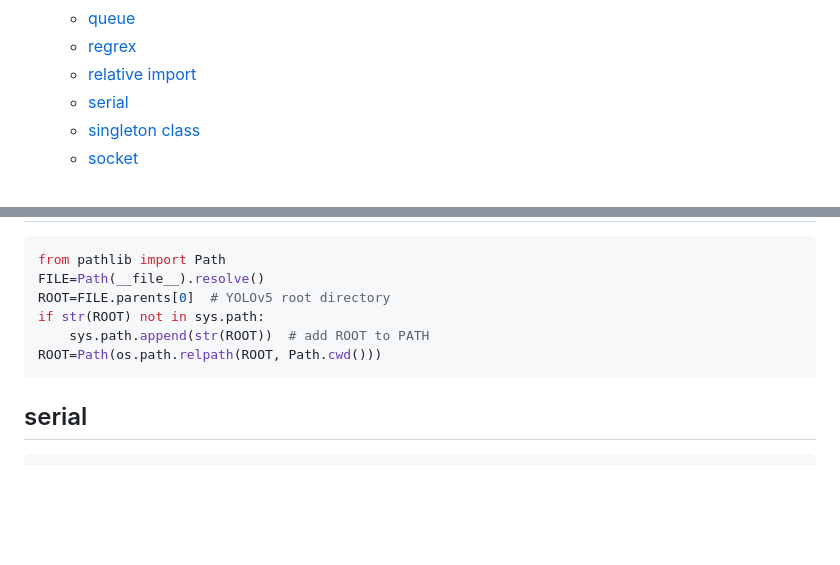
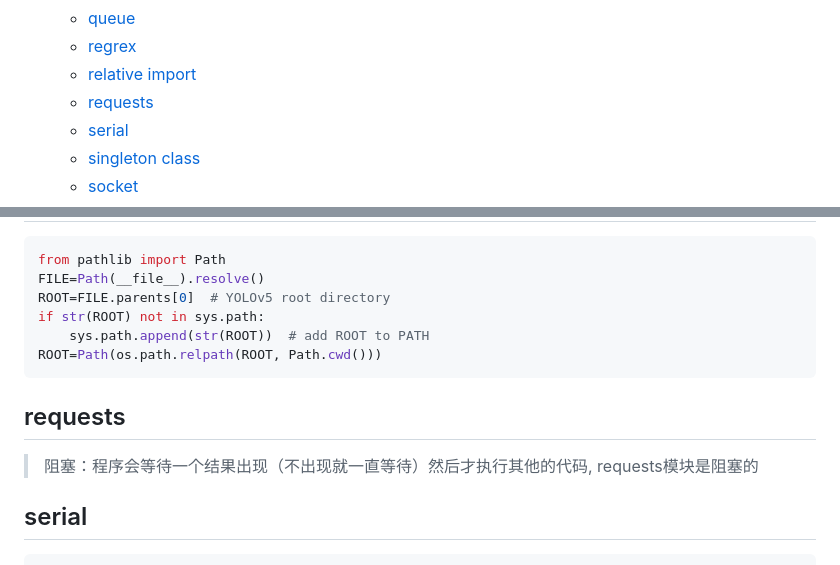
Before and after one commit to maple24/Notes, a Markdown page: Python/README.md, 2 parts joined by grey strips. Drawn GitHub-style; blank space fills up the shorter version.

````diff
--- a/Python/README.md
+++ b/Python/README.md
@@ -39,6 +39,7 @@
   - [queue](#queue)
   - [regrex](#regrex)
   - [relative import](#relative-import)
+  - [requests](#requests)
   - [serial](#serial)
   - [singleton class](#singleton-class)
   - [socket](#socket)
@@ -654,6 +655,9 @@ if str(ROOT) not in sys.path:
 ROOT=Path(os.path.relpath(ROOT, Path.cwd()))
 ```
 
+## requests
+> 阻塞：程序会等待一个结果出现（不出现就一直等待）然后才执行其他的代码, requests模块是阻塞的
+
 ## serial
 ```sh
 python -m serial.tools.list_ports
````
Also changed, not shown: LessonLearned/readme.md (+6 -0 lines), Django/assets/django-channels.png (added), 2 other files.
